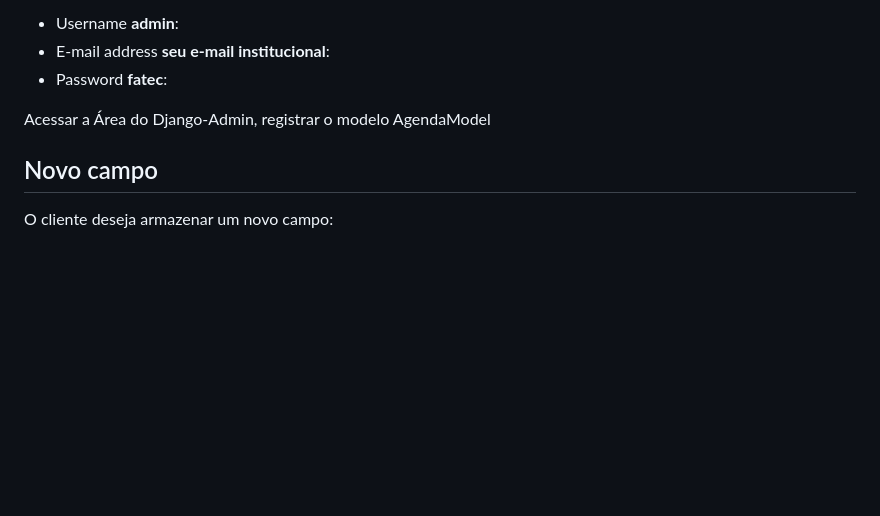
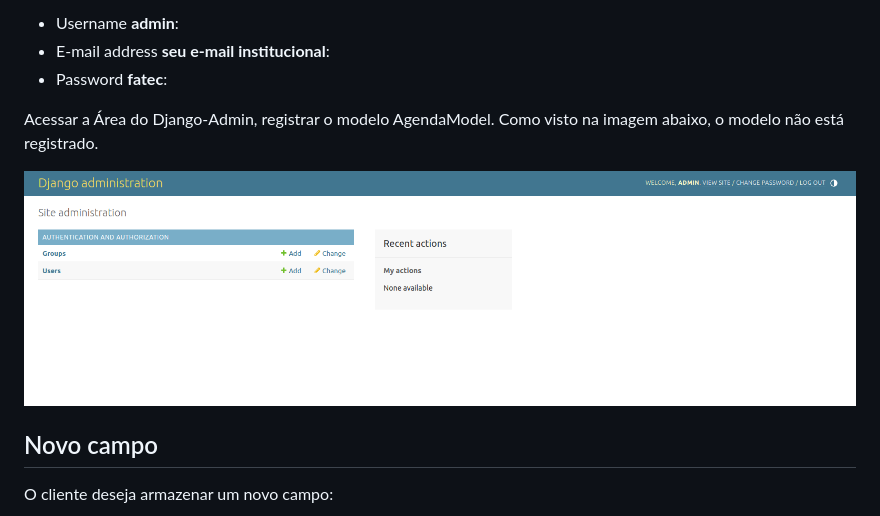
Before and after one commit to orlandosaraivajr/Pratica_TDD_2, a Markdown page: README.md, the part around the change. GitHub-like rendering; pictures changed too: img/django_admin.png (added); blank space fills up the shorter version.

```diff
--- a/README.md
+++ b/README.md
@@ -85,7 +85,9 @@ Crie um superusuário com as seguintes credenciais:
 - E-mail address <b>seu e-mail institucional</b>:
 - Password <b>fatec</b>:
 
-Acessar a Área do Django-Admin, registrar o modelo AgendaModel
+Acessar a Área do Django-Admin, registrar o modelo AgendaModel. Como visto na imagem abaixo, o modelo não está registrado.
+
+<img src="img/django_admin.png">
 
 ## Novo campo
 O cliente deseja armazenar um novo campo:
```
